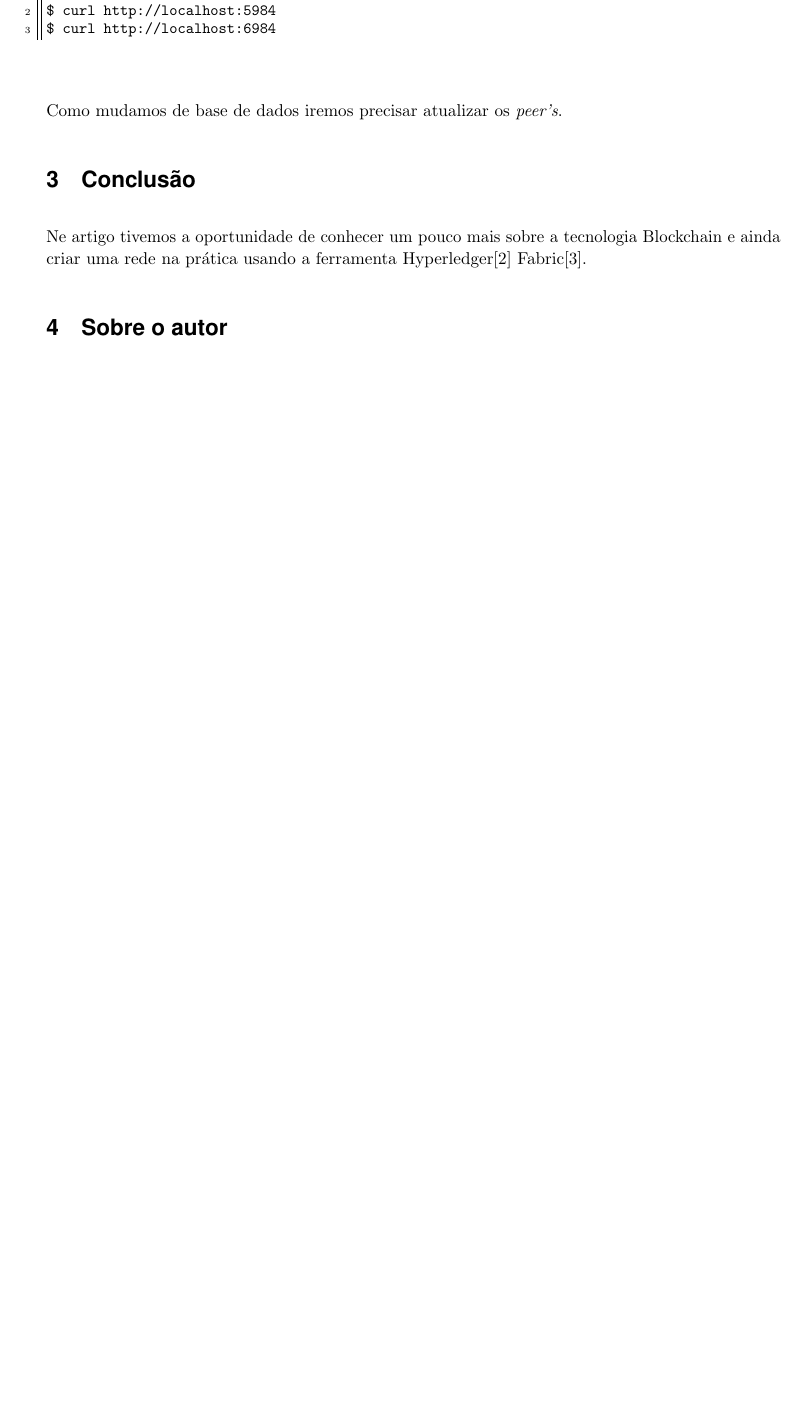
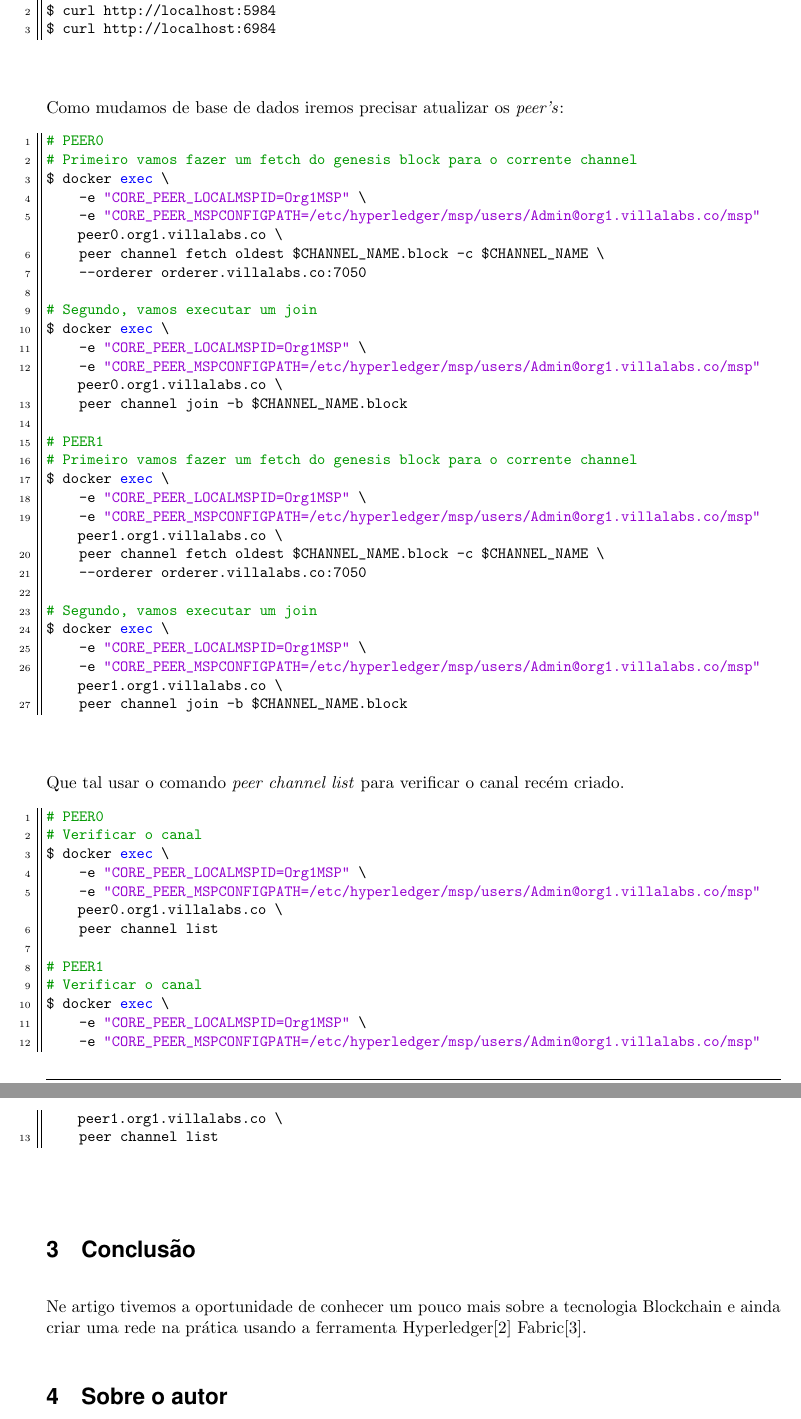
Before and after one commit to deusimarferreira/artigos, a LaTeX paper (apostilas/blockchain/HyperledgerFabric.tex): part of page 13 of 14 before the commit and two parts of pages 13 and 14 of 15 after it, the two joined at a grey line, cut so that both start at the same text, the shorter picture padded with empty space. Compiled offline with pdfLaTeX.

Commit message:
Correção de texto

```diff
--- a/apostilas/blockchain/HyperledgerFabric.tex
+++ b/apostilas/blockchain/HyperledgerFabric.tex
@@ -458,7 +458,53 @@ $ curl http://localhost:5984
 $ curl http://localhost:6984
 \end{lstlisting}
 
-Como mudamos de base de dados iremos precisar atualizar os \textit{peer's}.
+Como mudamos de base de dados iremos precisar atualizar os \textit{peer's}:
+\begin{lstlisting}
+# PEER0
+# Primeiro vamos fazer um fetch do genesis block para o corrente channel
+$ docker exec \
+    -e "CORE_PEER_LOCALMSPID=Org1MSP" \
+    -e "CORE_PEER_MSPCONFIGPATH=/etc/hyperledger/msp/users/Admin@org1.villalabs.co/msp" peer0.org1.villalabs.co \
+    peer channel fetch oldest $CHANNEL_NAME.block -c $CHANNEL_NAME \
+    --orderer orderer.villalabs.co:7050
+
+# Segundo, vamos executar um join
+$ docker exec \
+    -e "CORE_PEER_LOCALMSPID=Org1MSP" \
+    -e "CORE_PEER_MSPCONFIGPATH=/etc/hyperledger/msp/users/Admin@org1.villalabs.co/msp" peer0.org1.villalabs.co \
+    peer channel join -b $CHANNEL_NAME.block
+
+# PEER1
+# Primeiro vamos fazer um fetch do genesis block para o corrente channel
+$ docker exec \
+    -e "CORE_PEER_LOCALMSPID=Org1MSP" \
+    -e "CORE_PEER_MSPCONFIGPATH=/etc/hyperledger/msp/users/Admin@org1.villalabs.co/msp" peer1.org1.villalabs.co \
+    peer channel fetch oldest $CHANNEL_NAME.block -c $CHANNEL_NAME \
+    --orderer orderer.villalabs.co:7050
+
+# Segundo, vamos executar um join
+$ docker exec \
+    -e "CORE_PEER_LOCALMSPID=Org1MSP" \
+    -e "CORE_PEER_MSPCONFIGPATH=/etc/hyperledger/msp/users/Admin@org1.villalabs.co/msp" peer1.org1.villalabs.co \
+    peer channel join -b $CHANNEL_NAME.block
+\end{lstlisting}
+
+Que tal usar o comando \textit{peer channel list} para verificar o canal recém criado.
+\begin{lstlisting}
+# PEER0
+# Verificar o canal
+$ docker exec \
+    -e "CORE_PEER_LOCALMSPID=Org1MSP" \
+    -e "CORE_PEER_MSPCONFIGPATH=/etc/hyperledger/msp/users/Admin@org1.villalabs.co/msp" peer0.org1.villalabs.co \
+    peer channel list
+
+# PEER1
+# Verificar o canal
+$ docker exec \
+    -e "CORE_PEER_LOCALMSPID=Org1MSP" \
+    -e "CORE_PEER_MSPCONFIGPATH=/etc/hyperledger/msp/users/Admin@org1.villalabs.co/msp" peer1.org1.villalabs.co \
+    peer channel list
+\end{lstlisting}
 
 \section{Conclusão}
 Ne artigo tivemos a oportunidade de conhecer um pouco mais sobre a tecnologia Blockchain e ainda criar uma rede na prática usando a ferramenta Hyperledger\cite{hyperledger} Fabric\cite{hyperledgerfabric}.
```
Also changed, not shown: apostilas/blockchain/HyperledgerFabric.pdf, apostilas/blockchain/HyperledgerFabric.tex (16 more changed lines).
